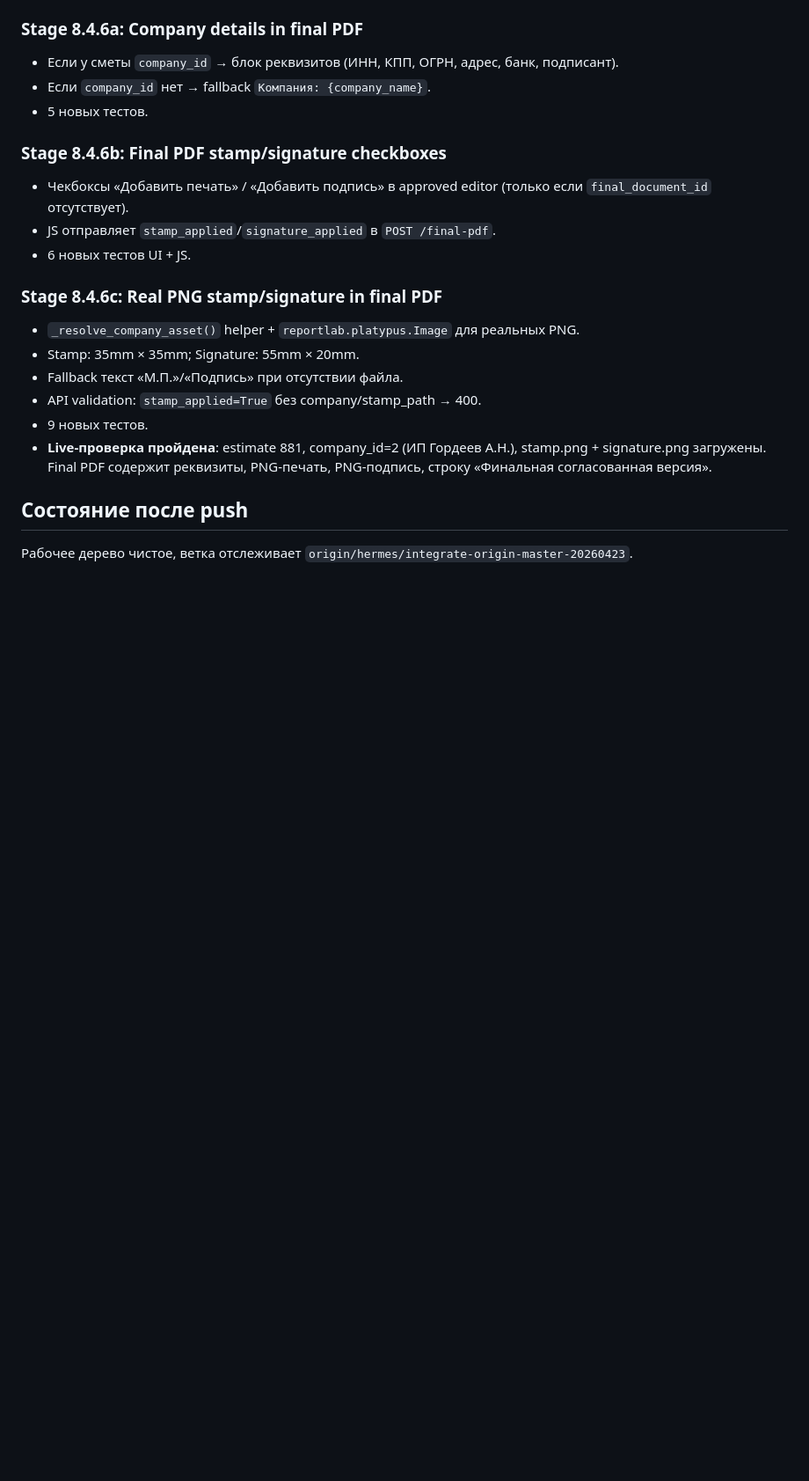
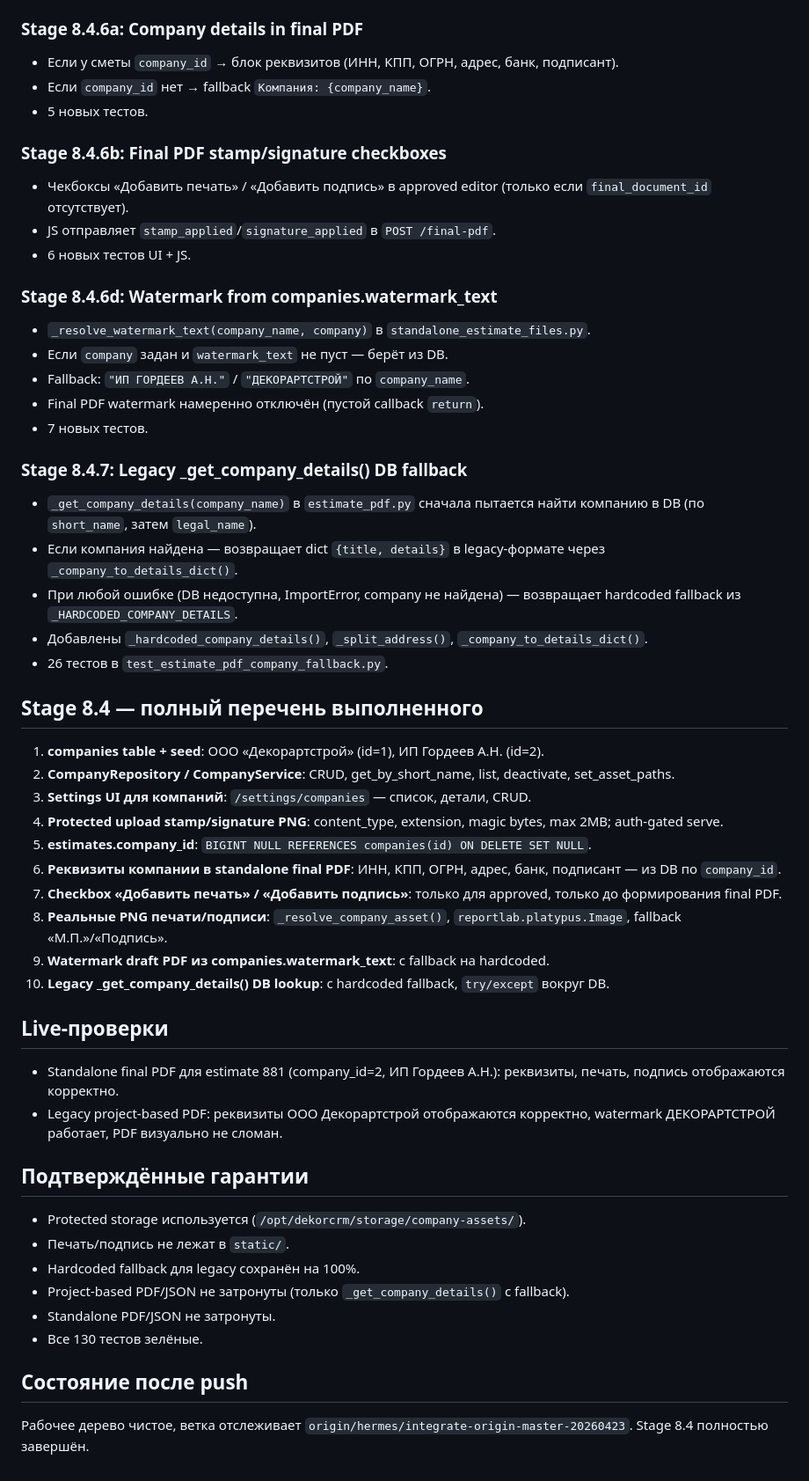
Before and after one commit to Gorodokspb/-, a Markdown page: handoff_to_hermes/01_CURRENT_STATUS.md, the part around one of its changes. Shown at 88% size. GitHub-like rendering; blank space fills up the shorter version.

Commit message:
Document Stage 8.4 completion

```diff
--- a/handoff_to_hermes/01_CURRENT_STATUS.md
+++ b/handoff_to_hermes/01_CURRENT_STATUS.md
@@ -77,13 +77,44 @@ cc94701 Stage 8.3.1 standalone final PDF from approved snapshot
 - JS отправляет `stamp_applied`/`signature_applied` в `POST /final-pdf`.
 - 6 новых тестов UI + JS.
 
-### Stage 8.4.6c: Real PNG stamp/signature in final PDF
-- `_resolve_company_asset()` helper + `reportlab.platypus.Image` для реальных PNG.
-- Stamp: 35mm × 35mm; Signature: 55mm × 20mm.
-- Fallback текст «М.П.»/«Подпись» при отсутствии файла.
-- API validation: `stamp_applied=True` без company/stamp_path → 400.
-- 9 новых тестов.
-- **Live-проверка пройдена**: estimate 881, company_id=2 (ИП Гордеев А.Н.), stamp.png + signature.png загружены. Final PDF содержит реквизиты, PNG-печать, PNG-подпись, строку «Финальная согласованная версия».
+### Stage 8.4.6d: Watermark from companies.watermark_text
+- `_resolve_watermark_text(company_name, company)` в `standalone_estimate_files.py`.
+- Если `company` задан и `watermark_text` не пуст — берёт из DB.
+- Fallback: `"ИП ГОРДЕЕВ А.Н."` / `"ДЕКОРАРТСТРОЙ"` по `company_name`.
+- Final PDF watermark намеренно отключён (пустой callback `return`).
+- 7 новых тестов.
+
+### Stage 8.4.7: Legacy _get_company_details() DB fallback
+- `_get_company_details(company_name)` в `estimate_pdf.py` сначала пытается найти компанию в DB (по `short_name`, затем `legal_name`).
+- Если компания найдена — возвращает dict `{title, details}` в legacy-формате через `_company_to_details_dict()`.
+- При любой ошибке (DB недоступна, ImportError, company не найдена) — возвращает hardcoded fallback из `_HARDCODED_COMPANY_DETAILS`.
+- Добавлены `_hardcoded_company_details()`, `_split_address()`, `_company_to_details_dict()`.
+- 26 тестов в `test_estimate_pdf_company_fallback.py`.
+
+## Stage 8.4 — полный перечень выполненного
+
+1. **companies table + seed**: ООО «Декорартстрой» (id=1), ИП Гордеев А.Н. (id=2).
+2. **CompanyRepository / CompanyService**: CRUD, get_by_short_name, list, deactivate, set_asset_paths.
+3. **Settings UI для компаний**: `/settings/companies` — список, детали, CRUD.
+4. **Protected upload stamp/signature PNG**: content_type, extension, magic bytes, max 2MB; auth-gated serve.
+5. **estimates.company_id**: `BIGINT NULL REFERENCES companies(id) ON DELETE SET NULL`.
+6. **Реквизиты компании в standalone final PDF**: ИНН, КПП, ОГРН, адрес, банк, подписант — из DB по `company_id`.
+7. **Checkbox «Добавить печать» / «Добавить подпись»**: только для approved, только до формирования final PDF.
+8. **Реальные PNG печати/подписи**: `_resolve_company_asset()`, `reportlab.platypus.Image`, fallback «М.П.»/«Подпись».
+9. **Watermark draft PDF из companies.watermark_text**: с fallback на hardcoded.
+10. **Legacy _get_company_details() DB lookup**: с hardcoded fallback, `try/except` вокруг DB.
+
+## Live-проверки
+- Standalone final PDF для estimate 881 (company_id=2, ИП Гордеев А.Н.): реквизиты, печать, подпись отображаются корректно.
+- Legacy project-based PDF: реквизиты ООО Декорартстрой отображаются корректно, watermark ДЕКОРАРТСТРОЙ работает, PDF визуально не сломан.
+
+## Подтверждённые гарантии
+- Protected storage используется (`/opt/dekorcrm/storage/company-assets/`).
+- Печать/подпись не лежат в `static/`.
+- Hardcoded fallback для legacy сохранён на 100%.
+- Project-based PDF/JSON не затронуты (только `_get_company_details()` с fallback).
+- Standalone PDF/JSON не затронуты.
+- Все 130 тестов зелёные.
 
 ## Состояние после push
-Рабочее дерево чистое, ветка отслеживает `origin/hermes/integrate-origin-master-20260423`.
+Рабочее дерево чистое, ветка отслеживает `origin/hermes/integrate-origin-master-20260423`. Stage 8.4 полностью завершён.
```
Also changed, not shown: other parts of handoff_to_hermes/01_CURRENT_STATUS.md (+1 -1 lines), handoff_to_hermes/07_NEXT_STEPS.md (+20 -14 lines), handoff_to_hermes/CHANGELOG.md (+16 -0 lines).
